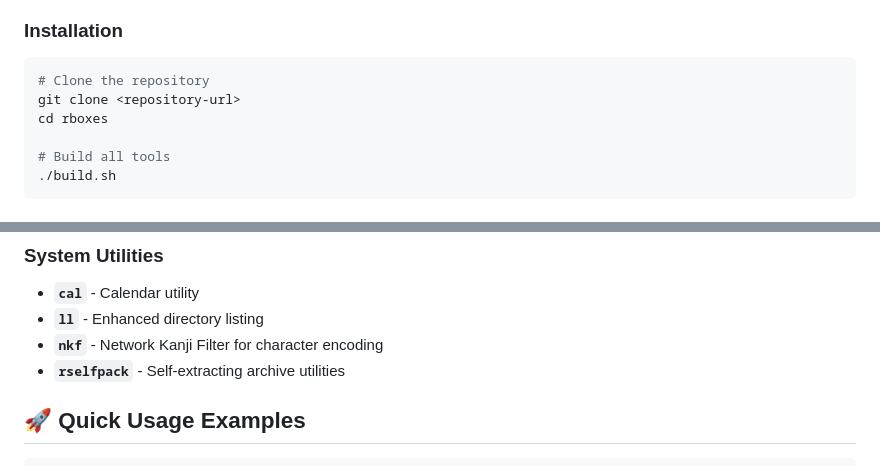
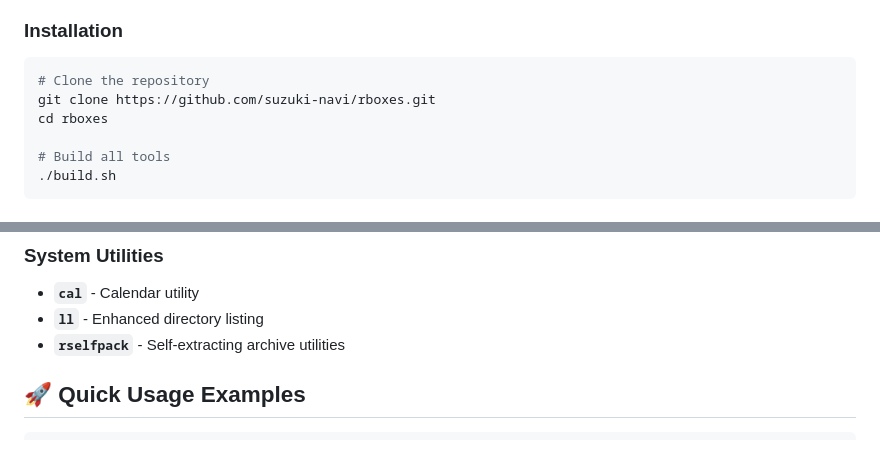
Before and after one commit to suzuki-navi/rboxes, a Markdown page: README.md, 2 parts joined by grey strips. Drawn GitHub-style.

````diff
--- a/README.md
+++ b/README.md
@@ -7,7 +7,7 @@ A collection of dockerized command-line utilities packaged as self-extracting ex
 ### Installation
 ```bash
 # Clone the repository
-git clone <repository-url>
+git clone https://github.com/suzuki-navi/rboxes.git
 cd rboxes
 
 # Build all tools
@@ -54,7 +54,6 @@ extractmarkdown README.md output/
 ### System Utilities
 - **`cal`** - Calendar utility
 - **`ll`** - Enhanced directory listing
-- **`nkf`** - Network Kanji Filter for character encoding
 - **`rselfpack`** - Self-extracting archive utilities
 
 ## 🚀 Quick Usage Examples
````
Also changed, not shown: CLAUDE.md (added, +96 -0 lines).
